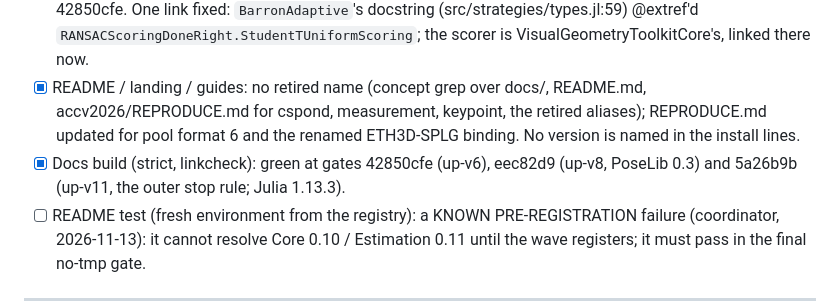
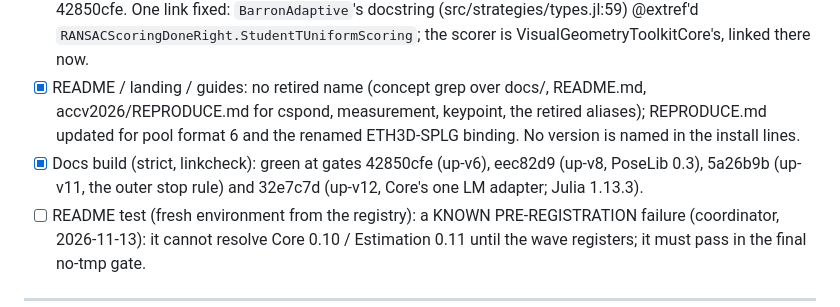
Before and after one commit to VisualGeometryToolkit/LocalOptimizationDoneRight.jl, a Markdown page: .release/docs-pass.md, the part around the change. Drawn GitHub-style.

```diff
--- a/.release/docs-pass.md
+++ b/.release/docs-pass.md
@@ -14,7 +14,7 @@ LocalOptimizationDoneRight 0.7.0 (breaking) on VisualGeometryToolkitCore 0.10, V
 - [x] README / landing / guides: no retired name (concept grep over docs/, README.md, accv2026/REPRODUCE.md for cspond,
   measurement, keypoint, the retired aliases); REPRODUCE.md updated for pool format 6 and the renamed ETH3D-SPLG binding.
   No version is named in the install lines.
-- [x] Docs build (strict, linkcheck): green at gates 42850cfe (up-v6), eec82d9 (up-v8, PoseLib 0.3) and 5a26b9b (up-v11, the outer stop rule; Julia 1.13.3).
+- [x] Docs build (strict, linkcheck): green at gates 42850cfe (up-v6), eec82d9 (up-v8, PoseLib 0.3), 5a26b9b (up-v11, the outer stop rule) and 32e7c7d (up-v12, Core's one LM adapter; Julia 1.13.3).
 - [ ] README test (fresh environment from the registry): a KNOWN PRE-REGISTRATION failure (coordinator, 2026-11-13): it
   cannot resolve Core 0.10 / Estimation 0.11 until the wave registers; it must pass in the final no-tmp gate.
 
```
Also changed, not shown: .release/duplication-checklist.md (+8 -1 lines).
